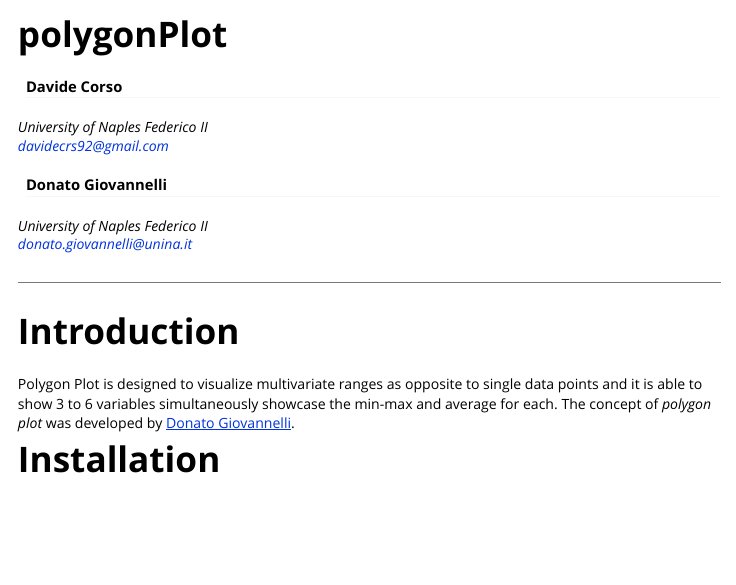
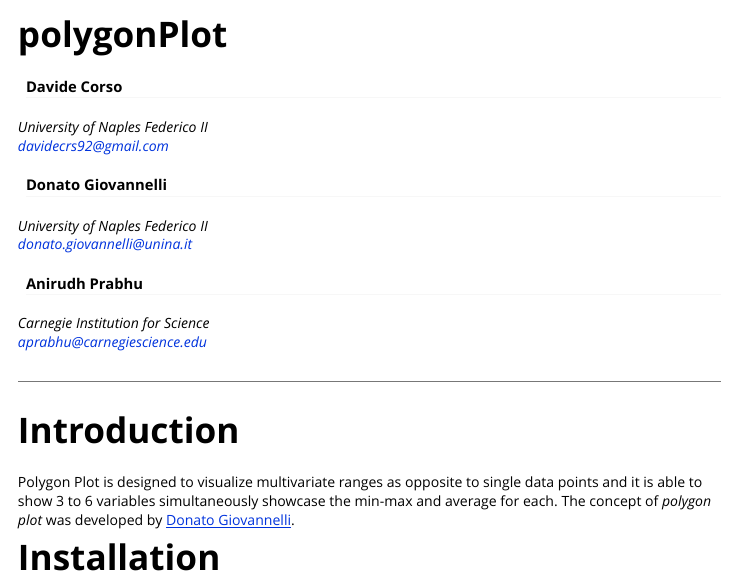
Before and after one commit to giovannellilab/polygonPlot, an R Markdown document (vignettes/polygonPlot.Rmd): the page in a window 1100 px wide, from its top. Rendered offline with R 4.5, knitr and Pandoc, with nearby package versions; some code elsewhere in the file could not run offline; common packages that the code uses without loading them are loaded.

Commit message:
Updated polygonPlot.Rmd with Author Details

```diff
--- a/vignettes/polygonPlot.Rmd
+++ b/vignettes/polygonPlot.Rmd
@@ -9,6 +9,10 @@ author:
     affiliation:
     - University of Naples Federico II
     email: donato.giovannelli@unina.it
+  - name: Anirudh Prabhu
+    affiliation:
+    - Carnegie Institution for Science
+    email: aprabhu@carnegiescience.edu
 output: rmarkdown::html_vignette
 vignette: >
   %\VignetteIndexEntry{polygonPlot}
```
